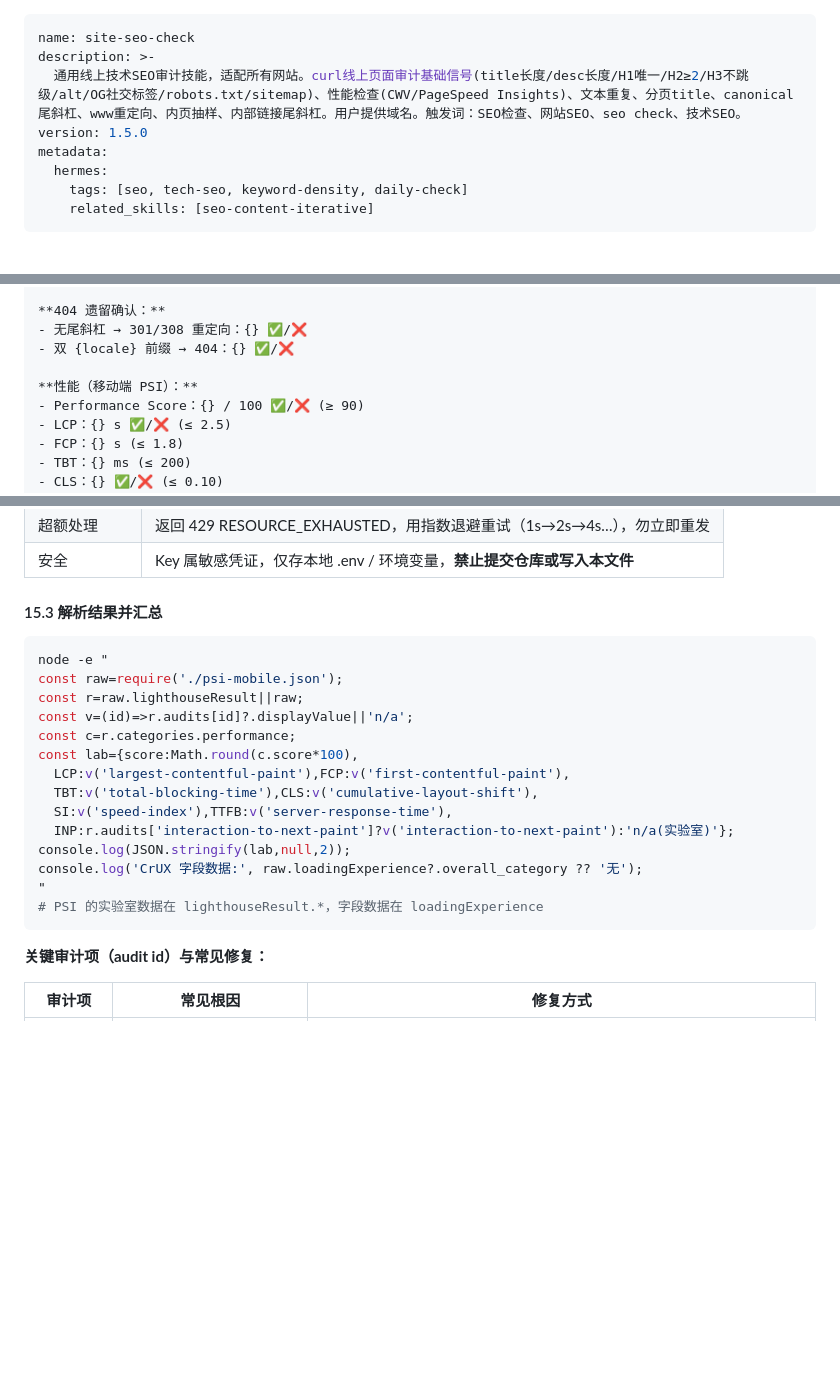
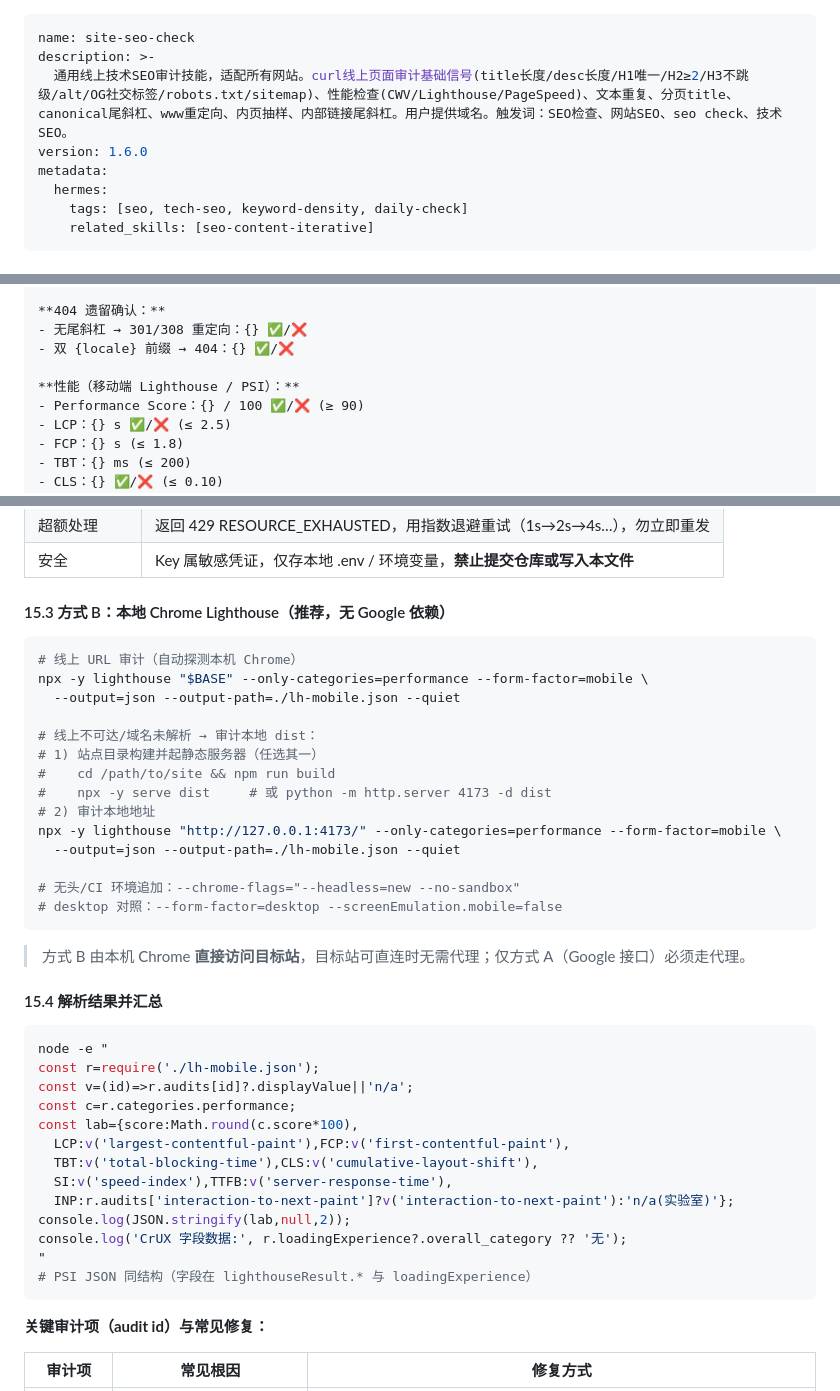
Before and after one commit to jiusongvip/website-skill, a Markdown page: technology-seo-check/SKILL.md, 3 parts joined by grey strips. Rendered like a GitHub page; blank space fills up the shorter version.

Commit message:
docs(skill): 更新SEO技能文档增加本地Lighthouse审计方案
- 将性能检查标题从"移动端PSI"更新为"移动端Lighthouse/PSI"
- 在性能检查说明中增加本地Chrome Lighthouse审计方式B的详细描述
- 添加方式A和方式B的明确区分，方式A需访问Google API，方式B无Google依赖
- 增加本地Lighthouse审计的命令行示例和使用场景说明
- 更新解析结果部分适配本地Lighthouse输出文件名
- 调整章节编号顺序以容纳新增的方式B说明

````diff
--- a/technology-seo-check/SKILL.md
+++ b/technology-seo-check/SKILL.md
@@ -1,8 +1,8 @@
 ---
 name: site-seo-check
 description: >-
-  通用线上技术SEO审计技能，适配所有网站。curl线上页面审计基础信号(title长度/desc长度/H1唯一/H2≥2/H3不跳级/alt/OG社交标签/robots.txt/sitemap)、性能检查(CWV/PageSpeed Insights)、文本重复、分页title、canonical尾斜杠、www重定向、内页抽样、内部链接尾斜杠。用户提供域名。触发词：SEO检查、网站SEO、seo check、技术SEO。
-version: 1.5.0
+  通用线上技术SEO审计技能，适配所有网站。curl线上页面审计基础信号(title长度/desc长度/H1唯一/H2≥2/H3不跳级/alt/OG社交标签/robots.txt/sitemap)、性能检查(CWV/Lighthouse/PageSpeed)、文本重复、分页title、canonical尾斜杠、www重定向、内页抽样、内部链接尾斜杠。用户提供域名。触发词：SEO检查、网站SEO、seo check、技术SEO。
+version: 1.6.0
 metadata:
   hermes:
     tags: [seo, tech-seo, keyword-density, daily-check]
@@ -266,7 +266,7 @@ done
 - 无尾斜杠 → 301/308 重定向：{} ✅/❌
 - 双 {locale} 前缀 → 404：{} ✅/❌
 
-**性能（移动端 PSI）：**
+**性能（移动端 Lighthouse / PSI）：**
 - Performance Score：{} / 100 ✅/❌ (≥ 90)
 - LCP：{} s ✅/❌ (≤ 2.5)
 - FCP：{} s (≤ 1.8)
@@ -762,12 +762,32 @@ curl -s --max-time 120 --proxy "${HTTPS_PROXY:-http://127.0.0.1:7897}" "https://
 | 超额处理 | 返回 429 RESOURCE_EXHAUSTED，用指数退避重试（1s→2s→4s…），勿立即重发 |
 | 安全 | Key 属敏感凭证，仅存本地 .env / 环境变量，**禁止提交仓库或写入本文件** |
 
-#### 15.3 解析结果并汇总
+#### 15.3 方式 B：本地 Chrome Lighthouse（推荐，无 Google 依赖）
+
+```bash
+# 线上 URL 审计（自动探测本机 Chrome）
+npx -y lighthouse "$BASE" --only-categories=performance --form-factor=mobile \
+  --output=json --output-path=./lh-mobile.json --quiet
+
+# 线上不可达/域名未解析 → 审计本地 dist：
+# 1) 站点目录构建并起静态服务器（任选其一）
+#    cd /path/to/site && npm run build
+#    npx -y serve dist     # 或 python -m http.server 4173 -d dist
+# 2) 审计本地地址
+npx -y lighthouse "http://127.0.0.1:4173/" --only-categories=performance --form-factor=mobile \
+  --output=json --output-path=./lh-mobile.json --quiet
+
+# 无头/CI 环境追加：--chrome-flags="--headless=new --no-sandbox"
+# desktop 对照：--form-factor=desktop --screenEmulation.mobile=false
+```
+
+> 方式 B 由本机 Chrome **直接访问目标站**，目标站可直连时无需代理；仅方式 A（Google 接口）必须走代理。
+
+#### 15.4 解析结果并汇总
 
 ```bash
 node -e "
-const raw=require('./psi-mobile.json');
-const r=raw.lighthouseResult||raw;
+const r=require('./lh-mobile.json');
 const v=(id)=>r.audits[id]?.displayValue||'n/a';
 const c=r.categories.performance;
 const lab={score:Math.round(c.score*100),
@@ -776,9 +796,9 @@ const lab={score:Math.round(c.score*100),
   SI:v('speed-index'),TTFB:v('server-response-time'),
   INP:r.audits['interaction-to-next-paint']?v('interaction-to-next-paint'):'n/a(实验室)'};
 console.log(JSON.stringify(lab,null,2));
-console.log('CrUX 字段数据:', raw.loadingExperience?.overall_category ?? '无');
+console.log('CrUX 字段数据:', r.loadingExperience?.overall_category ?? '无');
 "
-# PSI 的实验室数据在 lighthouseResult.*，字段数据在 loadingExperience
+# PSI JSON 同结构（字段在 lighthouseResult.* 与 loadingExperience）
 ```
 
 **关键审计项（audit id）与常见修复：**
````
Also changed, not shown: other parts of technology-seo-check/SKILL.md (+2 -2 lines).
